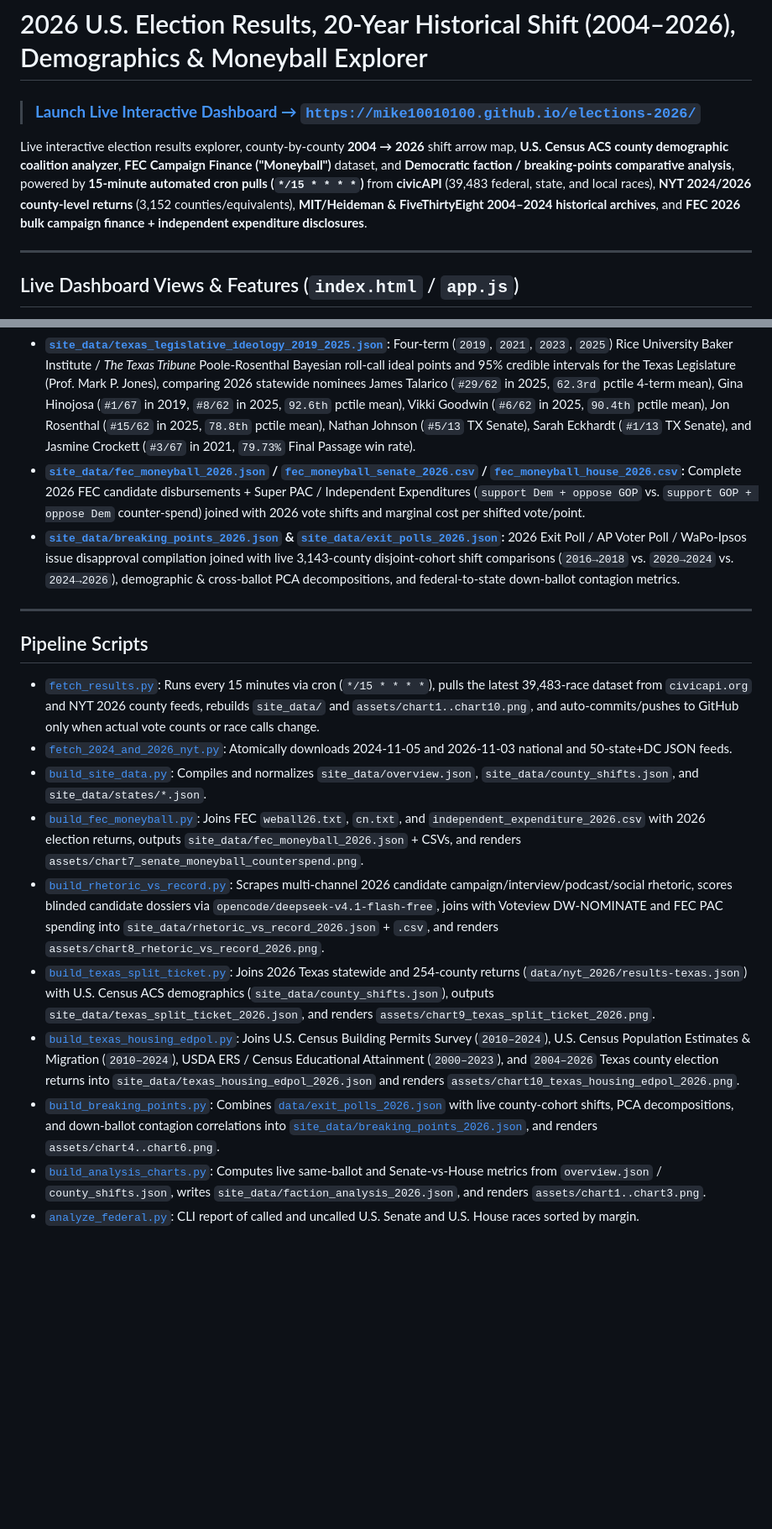
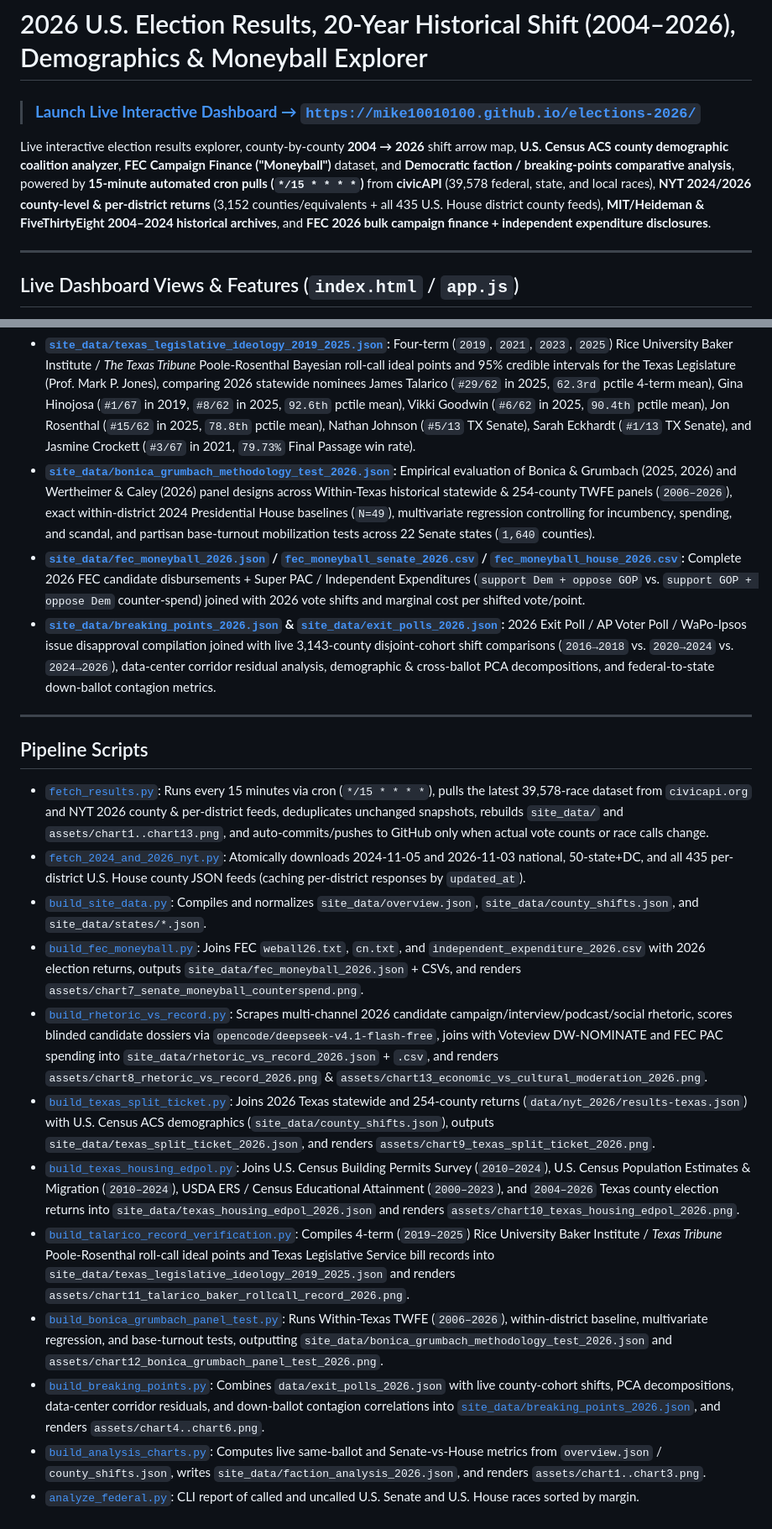
Before and after one commit to mike10010100/elections-2026, a Markdown page: README.md, 2 parts joined by grey strips. Shown at 84% size. Drawn GitHub-style; blank space fills up the shorter version.

Commit message:
fix(pipeline): hydrate NYT per-district House counties, fix cron chart builds & sync live Nov 10 UI/docs

```diff
--- a/README.md
+++ b/README.md
@@ -2,7 +2,7 @@
 
 > ### **[Launch Live Interactive Dashboard → `https://mike10010100.github.io/elections-2026/`](https://mike10010100.github.io/elections-2026/)**
 
-Live interactive election results explorer, county-by-county **2004 → 2026** shift arrow map, **U.S. Census ACS county demographic coalition analyzer**, **FEC Campaign Finance ("Moneyball")** dataset, and **Democratic faction / breaking-points comparative analysis**, powered by **15-minute automated cron pulls (`*/15 * * * *`)** from **civicAPI** (39,483 federal, state, and local races), **NYT 2024/2026 county-level returns** (3,152 counties/equivalents), **MIT/Heideman & FiveThirtyEight 2004–2024 historical archives**, and **FEC 2026 bulk campaign finance + independent expenditure disclosures**.
+Live interactive election results explorer, county-by-county **2004 → 2026** shift arrow map, **U.S. Census ACS county demographic coalition analyzer**, **FEC Campaign Finance ("Moneyball")** dataset, and **Democratic faction / breaking-points comparative analysis**, powered by **15-minute automated cron pulls (`*/15 * * * *`)** from **civicAPI** (39,578 federal, state, and local races), **NYT 2024/2026 county-level & per-district returns** (3,152 counties/equivalents + all 435 U.S. House district county feeds), **MIT/Heideman & FiveThirtyEight 2004–2024 historical archives**, and **FEC 2026 bulk campaign finance + independent expenditure disclosures**.
 
 ---
 
@@ -75,20 +81,23 @@ All processed JSON and CSV datasets are committed directly to [`site_data/`](sit
 * **[`site_data/texas_split_ticket_2026.json`](site_data/texas_split_ticket_2026.json):** Complete 18-race Texas 2026 statewide ballot comparison and 254-county ticket-splitting decomposition between U.S. Senate (`James Talarico +12.10%` vs. `Ken Paxton`), Governor (`Gina Hinojosa +7.13%` vs. `Greg Abbott`), Attorney General (`Nathan Johnson +6.44%`), and Lt. Governor (`Vikki Goodwin +6.10%`), joined with U.S. Census ACS county demographics (`% BA+`, `% Hispanic`, `% White`, `% Black`, median income) and regional cohort summaries.
 * **[`site_data/texas_housing_edpol_2026.json`](site_data/texas_housing_edpol_2026.json):** 254-county and regional Texas dataset joining U.S. Census Building Permits Survey (`2010–2024` single-family and multi-family units permitted), U.S. Census Population Estimates & Migration Components (`2010–2024`), USDA ERS / Census Educational Attainment (`2000`, `2008–12`, `2019–23` raw counts and shares of `BA+` vs. `Non-BA` adults 25+), and `2004–2026` election vote shifts (`r = +0.993` between net new `BA+` adults and net new Democratic votes).
 * **[`site_data/texas_legislative_ideology_2019_2025.json`](site_data/texas_legislative_ideology_2019_2025.json):** Four-term (`2019`, `2021`, `2023`, `2025`) Rice University Baker Institute / *The Texas Tribune* Poole-Rosenthal Bayesian roll-call ideal points and 95% credible intervals for the Texas Legislature (Prof. Mark P. Jones), comparing 2026 statewide nominees James Talarico (`#29/62` in 2025, `62.3rd` pctile 4-term mean), Gina Hinojosa (`#1/67` in 2019, `#8/62` in 2025, `92.6th` pctile mean), Vikki Goodwin (`#6/62` in 2025, `90.4th` pctile mean), Jon Rosenthal (`#15/62` in 2025, `78.8th` pctile mean), Nathan Johnson (`#5/13` TX Senate), Sarah Eckhardt (`#1/13` TX Senate), and Jasmine Crockett (`#3/67` in 2021, `79.73%` Final Passage win rate).
+* **[`site_data/bonica_grumbach_methodology_test_2026.json`](site_data/bonica_grumbach_methodology_test_2026.json):** Empirical evaluation of Bonica & Grumbach (2025, 2026) and Wertheimer & Caley (2026) panel designs across Within-Texas historical statewide & 254-county TWFE panels (`2006–2026`), exact within-district 2024 Presidential House baselines (`N=49`), multivariate regression controlling for incumbency, spending, and scandal, and partisan base-turnout mobilization tests across 22 Senate states (`1,640` counties).
 * **[`site_data/fec_moneyball_2026.json`](site_data/fec_moneyball_2026.json) / [`fec_moneyball_senate_2026.csv`](site_data/fec_moneyball_senate_2026.csv) / [`fec_moneyball_house_2026.csv`](site_data/fec_moneyball_house_2026.csv):** Complete 2026 FEC candidate disbursements + Super PAC / Independent Expenditures (`support Dem + oppose GOP` vs. `support GOP + oppose Dem` counter-spend) joined with 2026 vote shifts and marginal cost per shifted vote/point.
-* **[`site_data/breaking_points_2026.json`](site_data/breaking_points_2026.json) & [`site_data/exit_polls_2026.json`](site_data/exit_polls_2026.json):** 2026 Exit Poll / AP Voter Poll / WaPo-Ipsos issue disapproval compilation joined with live 3,143-county disjoint-cohort shift comparisons (`2016→2018` vs. `2020→2024` vs. `2024→2026`), demographic & cross-ballot PCA decompositions, and federal-to-state down-ballot contagion metrics.
+* **[`site_data/breaking_points_2026.json`](site_data/breaking_points_2026.json) & [`site_data/exit_polls_2026.json`](site_data/exit_polls_2026.json):** 2026 Exit Poll / AP Voter Poll / WaPo-Ipsos issue disapproval compilation joined with live 3,143-county disjoint-cohort shift comparisons (`2016→2018` vs. `2020→2024` vs. `2024→2026`), data-center corridor residual analysis, demographic & cross-ballot PCA decompositions, and federal-to-state down-ballot contagion metrics.
 
 ---
 
 ## Pipeline Scripts
 
-* [`fetch_results.py`](fetch_results.py): Runs every 15 minutes via cron (`*/15 * * * *`), pulls the latest 39,483-race dataset from `civicapi.org` and NYT 2026 county feeds, rebuilds `site_data/` and `assets/chart1..chart10.png`, and auto-commits/pushes to GitHub only when actual vote counts or race calls change.
-* [`fetch_2024_and_2026_nyt.py`](fetch_2024_and_2026_nyt.py): Atomically downloads 2024-11-05 and 2026-11-03 national and 50-state+DC JSON feeds.
+* [`fetch_results.py`](fetch_results.py): Runs every 15 minutes via cron (`*/15 * * * *`), pulls the latest 39,578-race dataset from `civicapi.org` and NYT 2026 county & per-district feeds, deduplicates unchanged snapshots, rebuilds `site_data/` and `assets/chart1..chart13.png`, and auto-commits/pushes to GitHub only when actual vote counts or race calls change.
+* [`fetch_2024_and_2026_nyt.py`](fetch_2024_and_2026_nyt.py): Atomically downloads 2024-11-05 and 2026-11-03 national, 50-state+DC, and all 435 per-district U.S. House county JSON feeds (caching per-district responses by `updated_at`).
 * [`build_site_data.py`](build_site_data.py): Compiles and normalizes `site_data/overview.json`, `site_data/county_shifts.json`, and `site_data/states/*.json`.
 * [`build_fec_moneyball.py`](build_fec_moneyball.py): Joins FEC `weball26.txt`, `cn.txt`, and `independent_expenditure_2026.csv` with 2026 election returns, outputs `site_data/fec_moneyball_2026.json` + CSVs, and renders `assets/chart7_senate_moneyball_counterspend.png`.
-* [`build_rhetoric_vs_record.py`](build_rhetoric_vs_record.py): Scrapes multi-channel 2026 candidate campaign/interview/podcast/social rhetoric, scores blinded candidate dossiers via `opencode/deepseek-v4.1-flash-free`, joins with Voteview DW-NOMINATE and FEC PAC spending into `site_data/rhetoric_vs_record_2026.json` + `.csv`, and renders `assets/chart8_rhetoric_vs_record_2026.png`.
+* [`build_rhetoric_vs_record.py`](build_rhetoric_vs_record.py): Scrapes multi-channel 2026 candidate campaign/interview/podcast/social rhetoric, scores blinded candidate dossiers via `opencode/deepseek-v4.1-flash-free`, joins with Voteview DW-NOMINATE and FEC PAC spending into `site_data/rhetoric_vs_record_2026.json` + `.csv`, and renders `assets/chart8_rhetoric_vs_record_2026.png` & `assets/chart13_economic_vs_cultural_moderation_2026.png`.
 * [`build_texas_split_ticket.py`](build_texas_split_ticket.py): Joins 2026 Texas statewide and 254-county returns (`data/nyt_2026/results-texas.json`) with U.S. Census ACS demographics (`site_data/county_shifts.json`), outputs `site_data/texas_split_ticket_2026.json`, and renders `assets/chart9_texas_split_ticket_2026.png`.
 * [`build_texas_housing_edpol.py`](build_texas_housing_edpol.py): Joins U.S. Census Building Permits Survey (`2010–2024`), U.S. Census Population Estimates & Migration (`2010–2024`), USDA ERS / Census Educational Attainment (`2000–2023`), and `2004–2026` Texas county election returns into `site_data/texas_housing_edpol_2026.json` and renders `assets/chart10_texas_housing_edpol_2026.png`.
-* [`build_breaking_points.py`](build_breaking_points.py): Combines [`data/exit_polls_2026.json`](data/exit_polls_2026.json) with live county-cohort shifts, PCA decompositions, and down-ballot contagion correlations into [`site_data/breaking_points_2026.json`](site_data/breaking_points_2026.json), and renders `assets/chart4..chart6.png`.
+* [`build_talarico_record_verification.py`](build_talarico_record_verification.py): Compiles 4-term (`2019–2025`) Rice University Baker Institute / *Texas Tribune* Poole-Rosenthal roll-call ideal points and Texas Legislative Service bill records into `site_data/texas_legislative_ideology_2019_2025.json` and renders `assets/chart11_talarico_baker_rollcall_record_2026.png`.
+* [`build_bonica_grumbach_panel_test.py`](build_bonica_grumbach_panel_test.py): Runs Within-Texas TWFE (`2006–2026`), within-district baseline, multivariate regression, and base-turnout tests, outputting `site_data/bonica_grumbach_methodology_test_2026.json` and `assets/chart12_bonica_grumbach_panel_test_2026.png`.
+* [`build_breaking_points.py`](build_breaking_points.py): Combines `data/exit_polls_2026.json` with live county-cohort shifts, PCA decompositions, data-center corridor residuals, and down-ballot contagion correlations into [`site_data/breaking_points_2026.json`](site_data/breaking_points_2026.json), and renders `assets/chart4..chart6.png`.
 * [`build_analysis_charts.py`](build_analysis_charts.py): Computes live same-ballot and Senate-vs-House metrics from `overview.json` / `county_shifts.json`, writes `site_data/faction_analysis_2026.json`, and renders `assets/chart1..chart3.png`.
 * [`analyze_federal.py`](analyze_federal.py): CLI report of called and uncalled U.S. Senate and U.S. House races sorted by margin.
```
Also changed, not shown: other parts of README.md (+14 -8 lines), assets/chart_micah_opponent_quality_test.png (added), assets/chart_stancil_12pt_myth.png (added), assets/chart_stancil_ohio_split_ticket.png (added), 9 other files.
